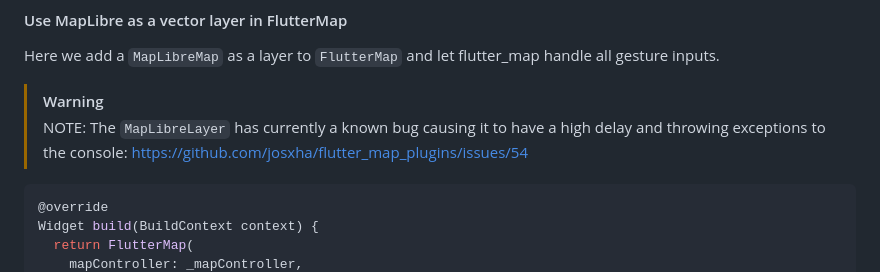
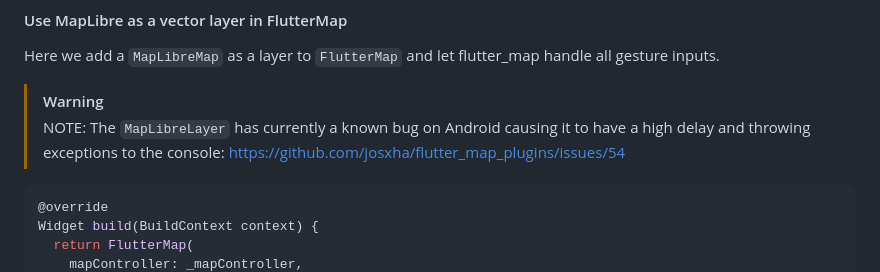
Before and after one commit to josxha/flutter_map_plugins, a Markdown page: flutter_map_maplibre/README.md, the part around the change. Rendered like a GitHub page.

````diff
--- a/flutter_map_maplibre/README.md
+++ b/flutter_map_maplibre/README.md
@@ -51,8 +51,8 @@ Here we add a `MapLibreMap` as a layer to `FlutterMap` and let flutter_map
 handle all gesture inputs.
 
 > [!WARNING]
-> NOTE: The `MapLibreLayer` has currently a known bug causing it to have a high
-> delay and throwing exceptions to the
+> NOTE: The `MapLibreLayer` has currently a known bug on Android causing it to
+> have a high delay and throwing exceptions to the
 > console: https://github.com/josxha/flutter_map_plugins/issues/54
 
 ```dart
````
